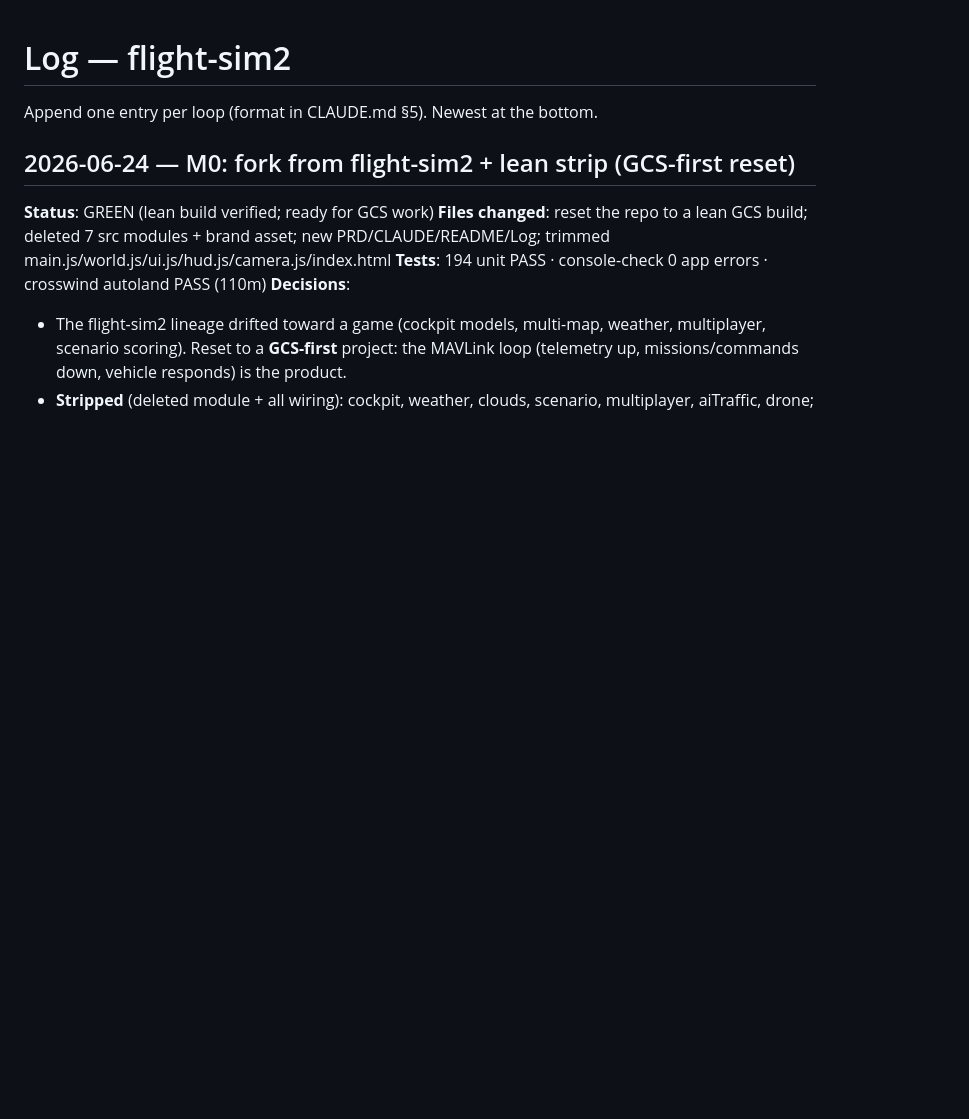
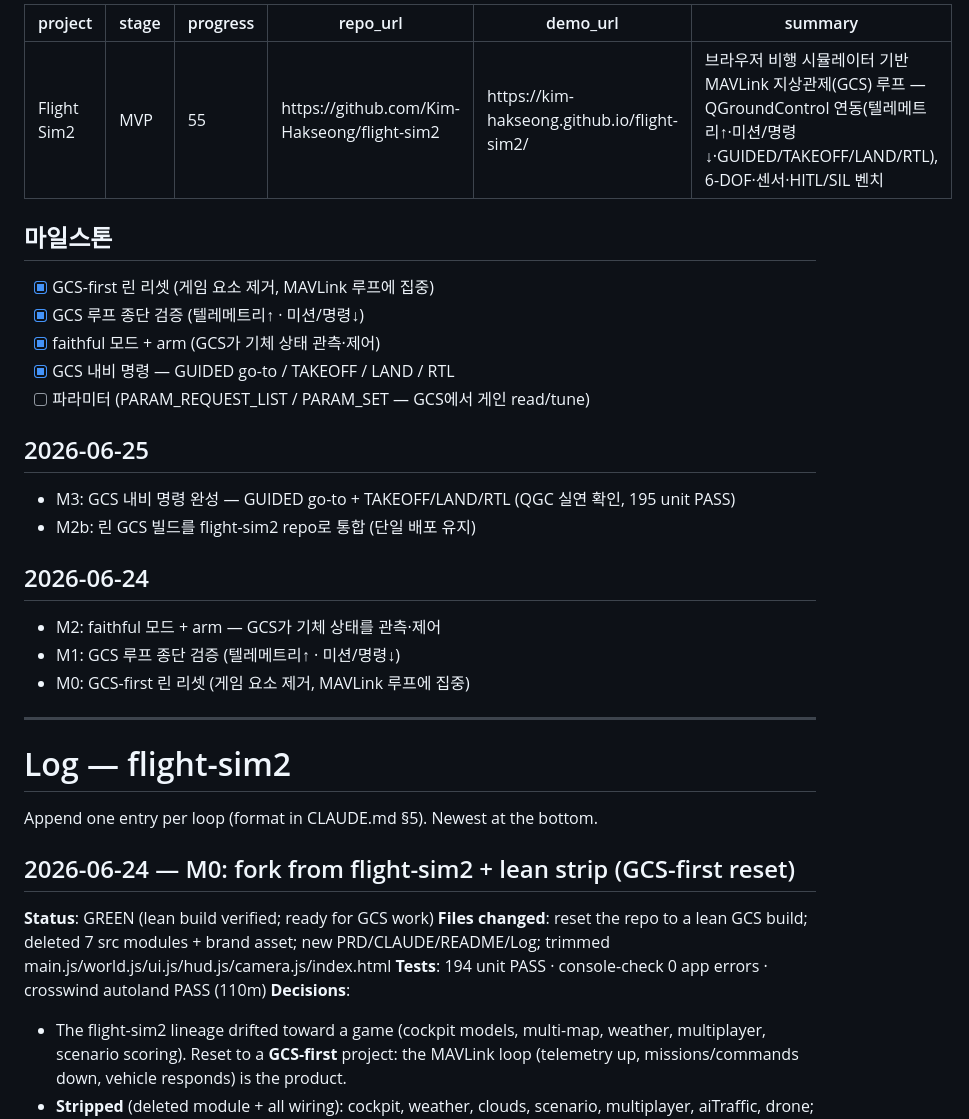
Before and after one commit to Kim-Hakseong/flight-sim2, a Markdown page: Log.md, the part around the change. Drawn GitHub-style; blank space fills up the shorter version.

Commit message:
docs(Log.md): dev-dashboard 집계용 frontmatter+마일스톤+날짜 재추가 (GCS-first 리셋으로 유실됐던 것 복원)

```diff
--- a/Log.md
+++ b/Log.md
@@ -1,3 +1,32 @@
+---
+project: Flight Sim2
+stage: MVP
+progress: 55
+repo_url: https://github.com/Kim-Hakseong/flight-sim2
+demo_url: https://kim-hakseong.github.io/flight-sim2/
+summary: 브라우저 비행 시뮬레이터 기반 MAVLink 지상관제(GCS) 루프 — QGroundControl 연동(텔레메트리↑·미션/명령↓·GUIDED/TAKEOFF/LAND/RTL), 6-DOF·센서·HITL/SIL 벤치
+---
+
+## 마일스톤
+- [x] GCS-first 린 리셋 (게임 요소 제거, MAVLink 루프에 집중)
+- [x] GCS 루프 종단 검증 (텔레메트리↑ · 미션/명령↓)
+- [x] faithful 모드 + arm (GCS가 기체 상태 관측·제어)
+- [x] GCS 내비 명령 — GUIDED go-to / TAKEOFF / LAND / RTL
+- [ ] 파라미터 (PARAM_REQUEST_LIST / PARAM_SET — GCS에서 게인 read/tune)
+
+## 2026-06-25
+- M3: GCS 내비 명령 완성 — GUIDED go-to + TAKEOFF/LAND/RTL (QGC 실연 확인, 195 unit PASS)
+- M2b: 린 GCS 빌드를 flight-sim2 repo로 통합 (단일 배포 유지)
+
+## 2026-06-24
+- M2: faithful 모드 + arm — GCS가 기체 상태를 관측·제어
+- M1: GCS 루프 종단 검증 (텔레메트리↑ · 미션/명령↓)
+- M0: GCS-first 린 리셋 (게임 요소 제거, MAVLink 루프에 집중)
+
+---
+
+<!-- 위 블록은 dev-dashboard(SSOT) 집계용 frontmatter. 아래는 프로젝트 원본 빌드 로그. -->
+
 # Log — flight-sim2
 
 Append one entry per loop (format in CLAUDE.md §5). Newest at the bottom.
```
